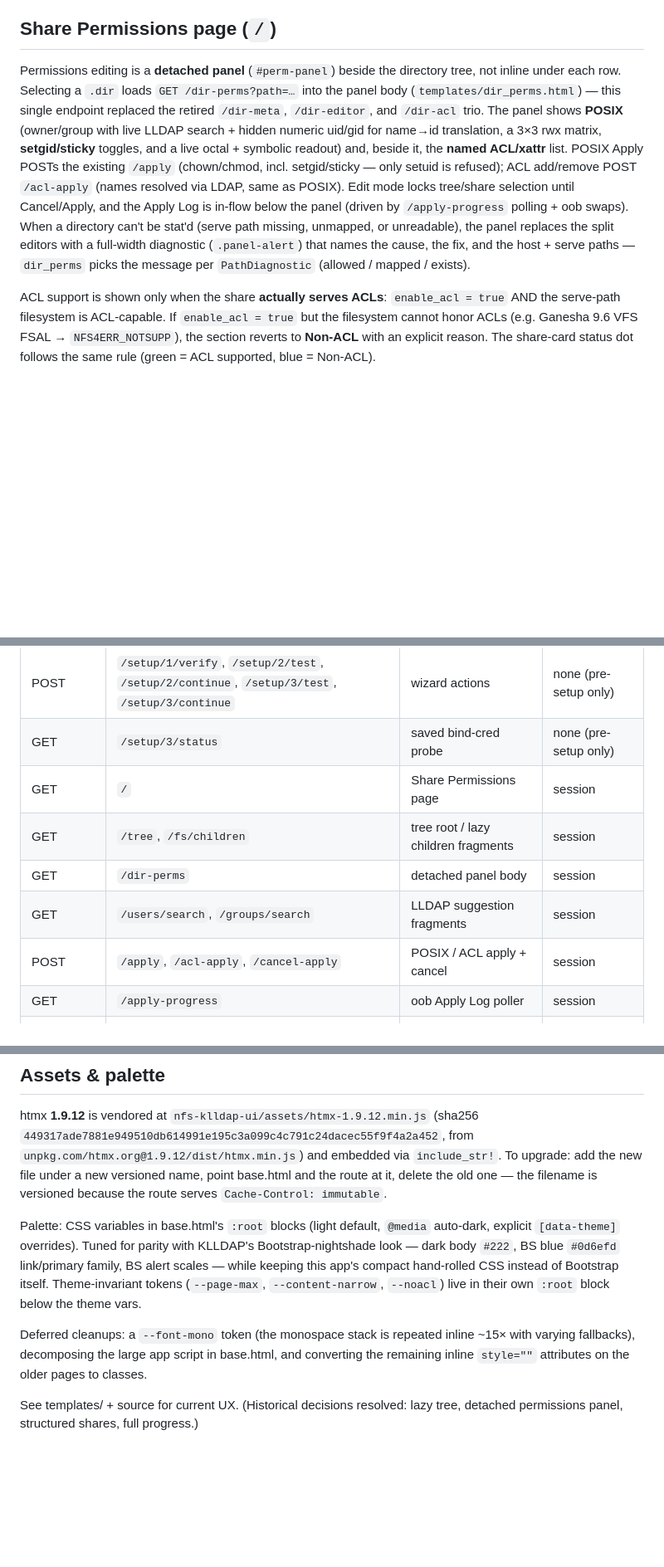
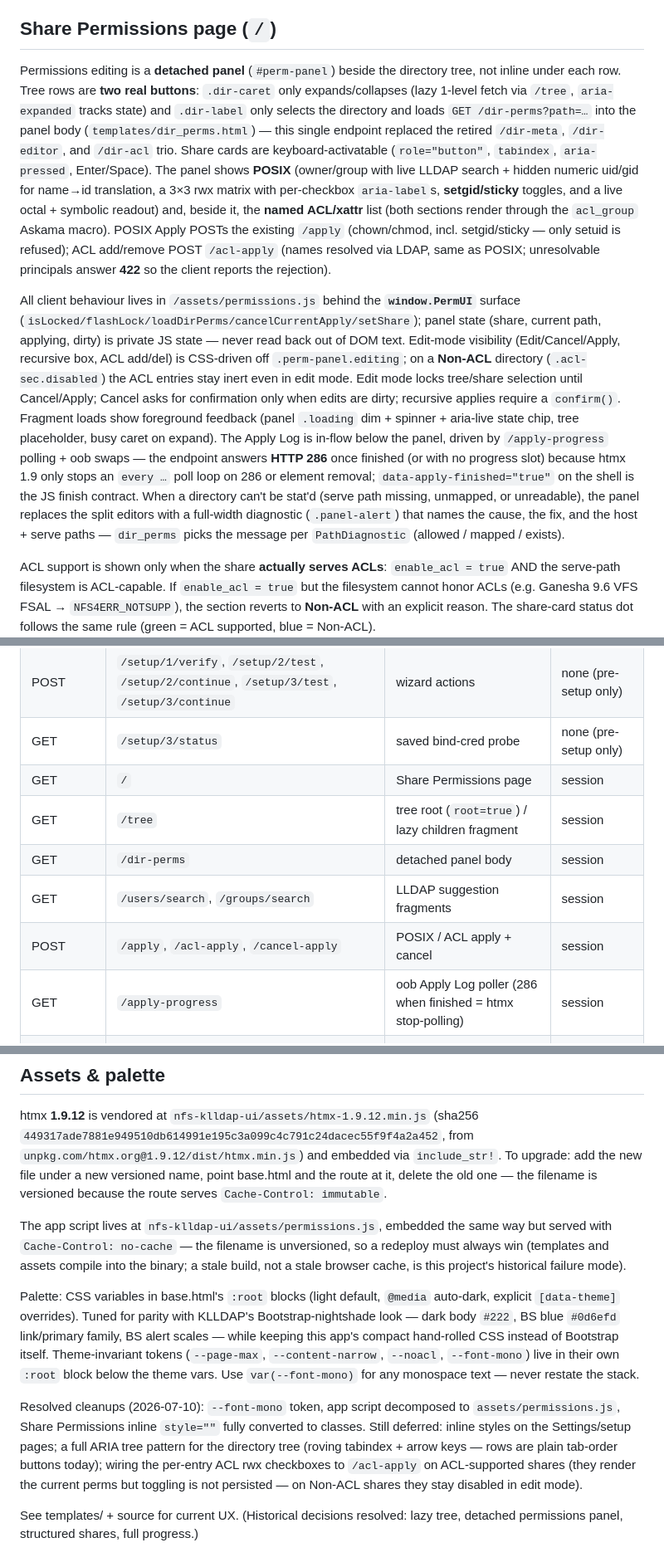
Before and after one commit to Aelieth/nfs-klldap-host, a Markdown page: nfs-klldap-ui/docs/ui-design.md, 3 parts joined by grey strips. Shown at 83% size. GitHub-like rendering; blank space fills up the shorter version.

Commit message:
Refresh ui-design.md for the Share Permissions rework
Document the caret/label button split, PermUI surface, CSS-driven edit
visibility, loading feedback, dirty-cancel, ACL 422s, and the 286
poll-termination contract; move the app script to its asset entry
(no-cache rationale); drop /fs/children from the routes table; mark the
owed cleanups done and list what actually remains (settings inline
styles, ARIA tree pattern, abit wiring on ACL-supported shares).

Co-Authored-By: Claude Fable 5 <noreply@anthropic.com>

```diff
--- a/nfs-klldap-ui/docs/ui-design.md
+++ b/nfs-klldap-ui/docs/ui-design.md
@@ -10,17 +10,33 @@ Apply is always async with live count-then-apply progress, cancel, oob log.
 
 ## Share Permissions page (`/`)
 Permissions editing is a **detached panel** (`#perm-panel`) beside the directory tree, not inline
-under each row. Selecting a `.dir` loads `GET /dir-perms?path=…` into the panel body
-(`templates/dir_perms.html`) — this single endpoint replaced the retired `/dir-meta`, `/dir-editor`,
-and `/dir-acl` trio. The panel shows **POSIX** (owner/group with live LLDAP search + hidden numeric
-uid/gid for name→id translation, a 3×3 rwx matrix, **setgid/sticky** toggles, and a live octal +
-symbolic readout) and, beside it, the **named ACL/xattr** list. POSIX Apply POSTs the existing
-`/apply` (chown/chmod, incl. setgid/sticky — only setuid is refused); ACL add/remove POST `/acl-apply`
-(names resolved via LDAP, same as POSIX). Edit mode locks tree/share selection until Cancel/Apply,
-and the Apply Log is in-flow below the panel (driven by `/apply-progress` polling + oob swaps).
-When a directory can't be stat'd (serve path missing, unmapped, or unreadable), the panel replaces
-the split editors with a full-width diagnostic (`.panel-alert`) that names the cause, the fix, and the
-host + serve paths — `dir_perms` picks the message per `PathDiagnostic` (allowed / mapped / exists).
+under each row. Tree rows are **two real buttons**: `.dir-caret` only expands/collapses (lazy
+1-level fetch via `/tree`, `aria-expanded` tracks state) and `.dir-label` only selects the
+directory and loads `GET /dir-perms?path=…` into the panel body (`templates/dir_perms.html`) —
+this single endpoint replaced the retired `/dir-meta`, `/dir-editor`, and `/dir-acl` trio. Share
+cards are keyboard-activatable (`role="button"`, `tabindex`, `aria-pressed`, Enter/Space). The
+panel shows **POSIX** (owner/group with live LLDAP search + hidden numeric uid/gid for name→id
+translation, a 3×3 rwx matrix with per-checkbox `aria-label`s, **setgid/sticky** toggles, and a
+live octal + symbolic readout) and, beside it, the **named ACL/xattr** list (both sections render
+through the `acl_group` Askama macro). POSIX Apply POSTs the existing `/apply` (chown/chmod, incl.
+setgid/sticky — only setuid is refused); ACL add/remove POST `/acl-apply` (names resolved via LDAP,
+same as POSIX; unresolvable principals answer **422** so the client reports the rejection).
+
+All client behaviour lives in `/assets/permissions.js` behind the **`window.PermUI`** surface
+(`isLocked/flashLock/loadDirPerms/cancelCurrentApply/setShare`); panel state (share, current path,
+applying, dirty) is private JS state — never read back out of DOM text. Edit-mode visibility
+(Edit/Cancel/Apply, recursive box, ACL add/del) is CSS-driven off `.perm-panel.editing`; on a
+**Non-ACL** directory (`.acl-sec.disabled`) the ACL entries stay inert even in edit mode. Edit mode
+locks tree/share selection until Cancel/Apply; Cancel asks for confirmation only when edits are
+dirty; recursive applies require a `confirm()`. Fragment loads show foreground feedback (panel
+`.loading` dim + spinner + aria-live state chip, tree placeholder, busy caret on expand). The Apply
+Log is in-flow below the panel, driven by `/apply-progress` polling + oob swaps — the endpoint
+answers **HTTP 286** once finished (or with no progress slot) because htmx 1.9 only stops an
+`every …` poll loop on 286 or element removal; `data-apply-finished="true"` on the shell is the
+JS finish contract. When a directory can't be stat'd (serve path missing, unmapped, or unreadable),
+the panel replaces the split editors with a full-width diagnostic (`.panel-alert`) that names the
+cause, the fix, and the host + serve paths — `dir_perms` picks the message per `PathDiagnostic`
+(allowed / mapped / exists).
 
 ACL support is shown only when the share **actually serves ACLs**: `enable_acl = true` AND the
 serve-path filesystem is ACL-capable. If `enable_acl = true` but the filesystem cannot honor ACLs
@@ -89,11 +108,11 @@ Semantics: localStorage key `theme` ∈ `auto|dark|light`; explicit values set
 | POST | `/setup/1/verify`, `/setup/2/test`, `/setup/2/continue`, `/setup/3/test`, `/setup/3/continue` | wizard actions | none (pre-setup only) |
 | GET | `/setup/3/status` | saved bind-cred probe | none (pre-setup only) |
 | GET | `/` | Share Permissions page | session |
-| GET | `/tree`, `/fs/children` | tree root / lazy children fragments | session |
+| GET | `/tree` | tree root (`root=true`) / lazy children fragment | session |
 | GET | `/dir-perms` | detached panel body | session |
 | GET | `/users/search`, `/groups/search` | LLDAP suggestion fragments | session |
 | POST | `/apply`, `/acl-apply`, `/cancel-apply` | POSIX / ACL apply + cancel | session |
-| GET | `/apply-progress` | oob Apply Log poller | session |
+| GET | `/apply-progress` | oob Apply Log poller (286 when finished = htmx stop-polling) | session |
 | GET | `/settings` | System Settings page | session |
 | GET | `/settings/share-card` | blank share card fragment | session |
 | POST | `/settings/save`, `/settings/save-shares`, `/settings/save-raw` | save structured / shares / raw TOML | session |
@@ -114,15 +133,24 @@ htmx **1.9.12** is vendored at `nfs-klldap-ui/assets/htmx-1.9.12.min.js` (sha256
 new file under a new versioned name, point base.html and the route at it, delete the old one — the
 filename is versioned because the route serves `Cache-Control: immutable`.
 
+The app script lives at `nfs-klldap-ui/assets/permissions.js`, embedded the same way but served
+with `Cache-Control: no-cache` — the filename is unversioned, so a redeploy must always win
+(templates and assets compile into the binary; a stale build, not a stale browser cache, is this
+project's historical failure mode).
+
 Palette: CSS variables in base.html's `:root` blocks (light default, `@media` auto-dark,
 explicit `[data-theme]` overrides). Tuned for parity with KLLDAP's Bootstrap-nightshade look —
 dark body `#222`, BS blue `#0d6efd` link/primary family, BS alert scales — while keeping this app's
 compact hand-rolled CSS instead of Bootstrap itself. Theme-invariant tokens (`--page-max`,
-`--content-narrow`, `--noacl`) live in their own `:root` block below the theme vars.
+`--content-narrow`, `--noacl`, `--font-mono`) live in their own `:root` block below the theme vars.
+Use `var(--font-mono)` for any monospace text — never restate the stack.
 
-Deferred cleanups: a `--font-mono` token (the monospace stack is repeated inline ~15× with varying
-fallbacks), decomposing the large app script in base.html, and converting the remaining inline
-`style=""` attributes on the older pages to classes.
+Resolved cleanups (2026-07-10): `--font-mono` token, app script decomposed to
+`assets/permissions.js`, Share Permissions inline `style=""` fully converted to classes.
+Still deferred: inline styles on the Settings/setup pages; a full ARIA tree pattern for the
+directory tree (roving tabindex + arrow keys — rows are plain tab-order buttons today); wiring the
+per-entry ACL rwx checkboxes to `/acl-apply` on ACL-supported shares (they render the current
+perms but toggling is not persisted — on Non-ACL shares they stay disabled in edit mode).
 
 See templates/ + source for current UX. (Historical decisions resolved: lazy tree, detached
 permissions panel, structured shares, full progress.)
```
Also changed, not shown: other parts of nfs-klldap-ui/docs/ui-design.md (+5 -2 lines).
